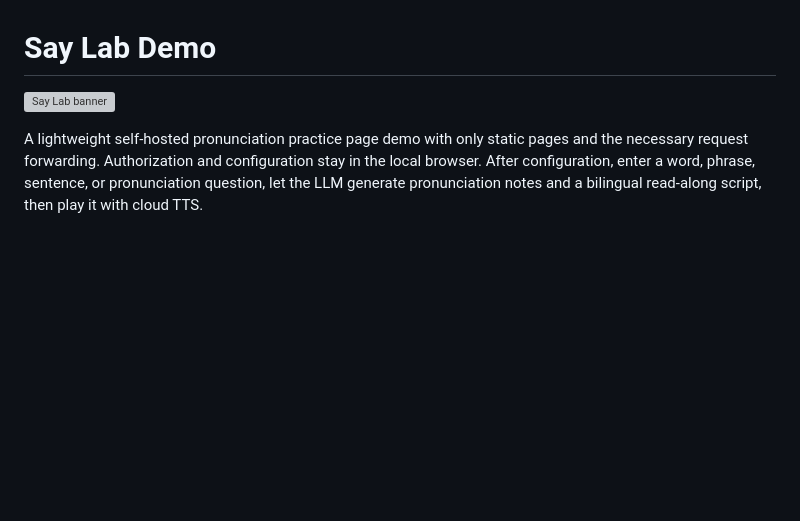
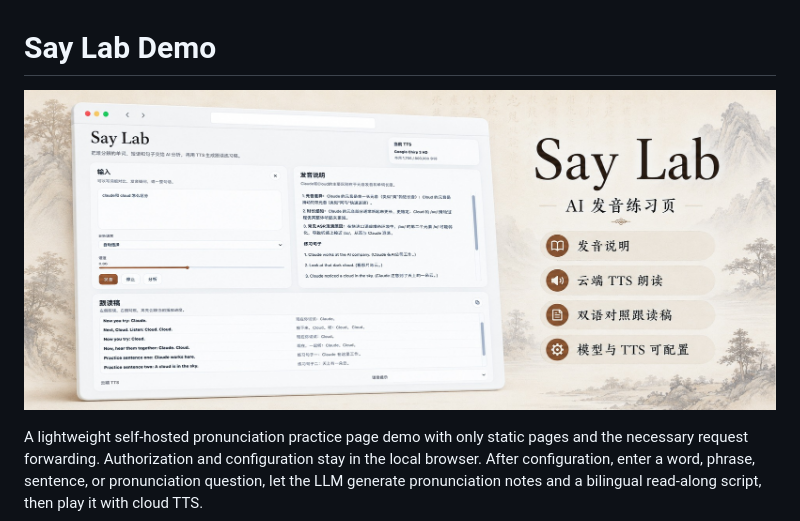
Before and after one commit to Liu-Bot24/say-lab, a Markdown page: README.en.md, the part around the change. Drawn GitHub-style; pictures changed too: docs/images/say-lab-banner.jpg (added); blank space fills up the shorter version; grey boxes are pictures that could not be loaded.

```diff
--- a/README.en.md
+++ b/README.en.md
@@ -1,6 +1,6 @@
 # Say Lab Demo
 
-![Say Lab banner](docs/images/say-lab-banner.png)
+![Say Lab banner](docs/images/say-lab-banner.jpg)
 
 A lightweight self-hosted pronunciation practice page demo with only static pages and the necessary request forwarding. Authorization and configuration stay in the local browser. After configuration, enter a word, phrase, sentence, or pronunciation question, let the LLM generate pronunciation notes and a bilingual read-along script, then play it with cloud TTS.
 
```
Also changed, not shown: README.md (+1 -1 lines), docs/images/say-lab-config.jpg (added), docs/images/say-lab-screenshot.jpg (added).
